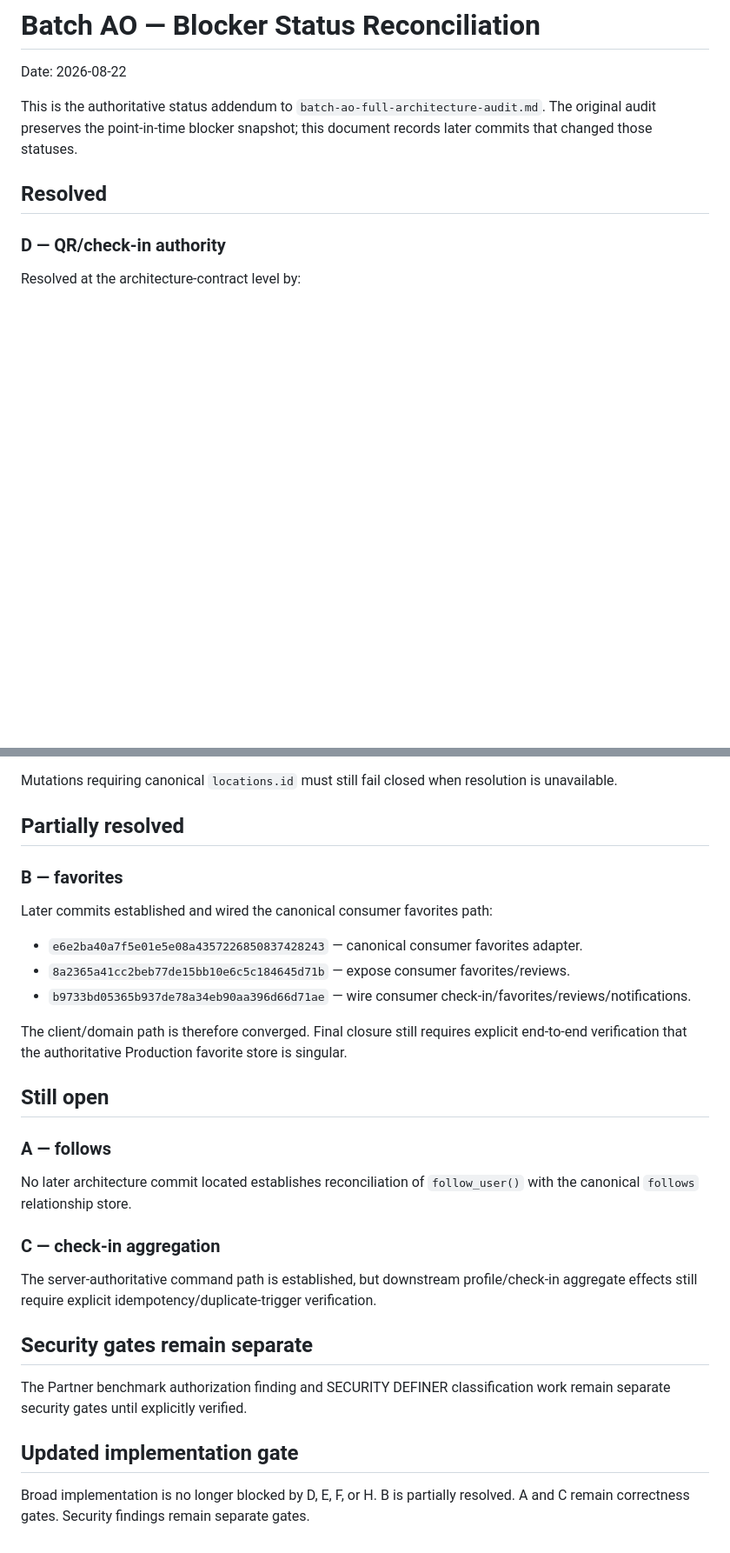
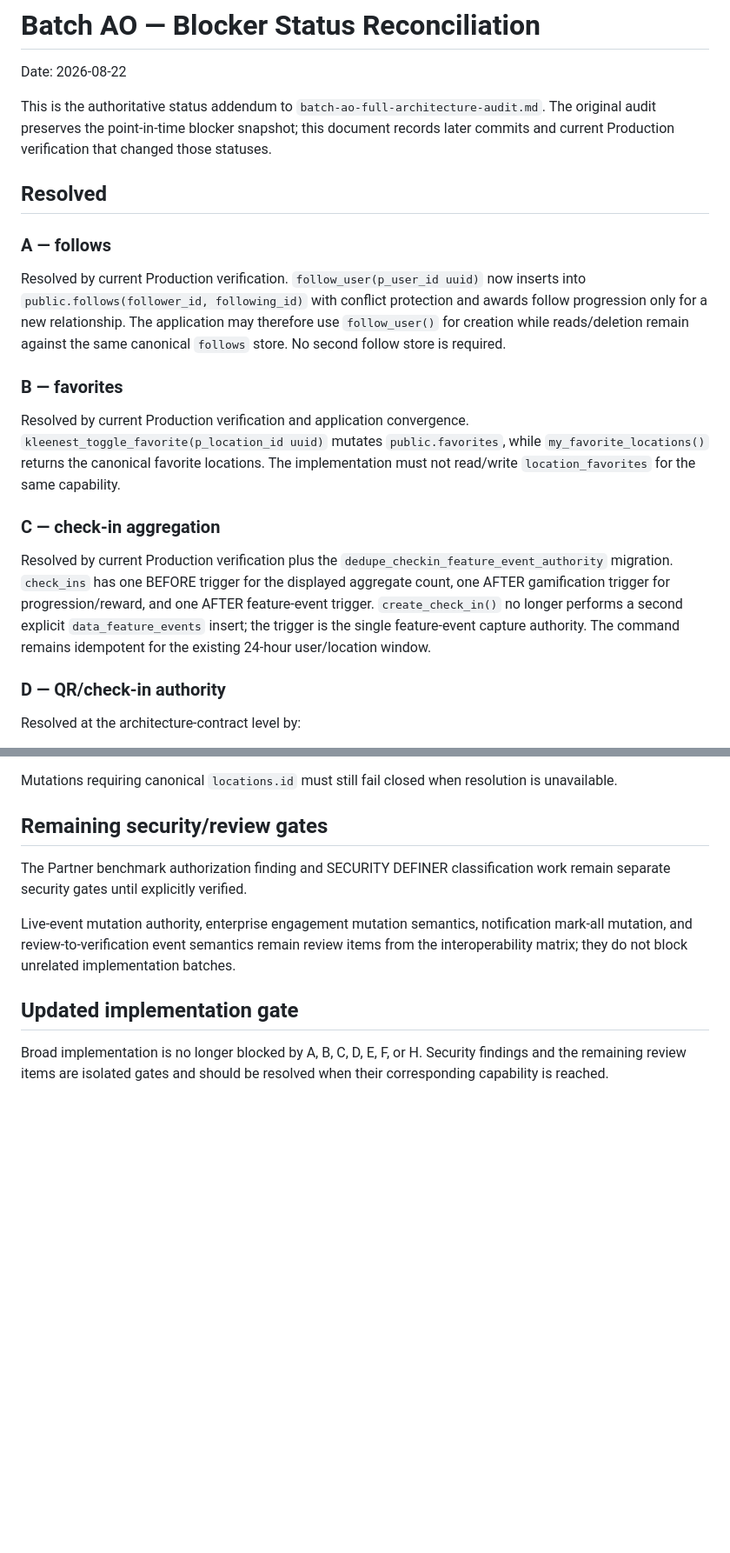
Before and after one commit to matthagersenior/Kleenest_Architecture, a Markdown page: docs/audits/batch-ao-blocker-status-reconciliation.md, 2 parts joined by grey strips. Shown at 87% size. GitHub-like rendering; blank space fills up the shorter version.

Commit message:
architecture: reconcile resolved follow favorite and check-in blockers

```diff
--- a/docs/audits/batch-ao-blocker-status-reconciliation.md
+++ b/docs/audits/batch-ao-blocker-status-reconciliation.md
@@ -2,9 +2,21 @@
 
 Date: 2026-08-22
 
-This is the authoritative status addendum to `batch-ao-full-architecture-audit.md`. The original audit preserves the point-in-time blocker snapshot; this document records later commits that changed those statuses.
+This is the authoritative status addendum to `batch-ao-full-architecture-audit.md`. The original audit preserves the point-in-time blocker snapshot; this document records later commits and current Production verification that changed those statuses.
 
 ## Resolved
+
+### A — follows
+
+Resolved by current Production verification. `follow_user(p_user_id uuid)` now inserts into `public.follows(follower_id, following_id)` with conflict protection and awards follow progression only for a new relationship. The application may therefore use `follow_user()` for creation while reads/deletion remain against the same canonical `follows` store. No second follow store is required.
+
+### B — favorites
+
+Resolved by current Production verification and application convergence. `kleenest_toggle_favorite(p_location_id uuid)` mutates `public.favorites`, while `my_favorite_locations()` returns the canonical favorite locations. The implementation must not read/write `location_favorites` for the same capability.
+
+### C — check-in aggregation
+
+Resolved by current Production verification plus the `dedupe_checkin_feature_event_authority` migration. `check_ins` has one BEFORE trigger for the displayed aggregate count, one AFTER gamification trigger for progression/reward, and one AFTER feature-event trigger. `create_check_in()` no longer performs a second explicit `data_feature_events` insert; the trigger is the single feature-event capture authority. The command remains idempotent for the existing 24-hour user/location window.
 
 ### D — QR/check-in authority
 
@@ -35,32 +47,12 @@ Resolved for the canonical adapter path by:
 
 Mutations requiring canonical `locations.id` must still fail closed when resolution is unavailable.
 
-## Partially resolved
-
-### B — favorites
-
-Later commits established and wired the canonical consumer favorites path:
-
-- `e6e2ba40a7f5e01e5e08a4357226850837428243` — canonical consumer favorites adapter.
-- `8a2365a41cc2beb77de15bb10e6c5c184645d71b` — expose consumer favorites/reviews.
-- `b9733bd05365b937de78a34eb90aa396d66d71ae` — wire consumer check-in/favorites/reviews/notifications.
-
-The client/domain path is therefore converged. Final closure still requires explicit end-to-end verification that the authoritative Production favorite store is singular.
-
-## Still open
-
-### A — follows
-
-No later architecture commit located establishes reconciliation of `follow_user()` with the canonical `follows` relationship store.
-
-### C — check-in aggregation
-
-The server-authoritative command path is established, but downstream profile/check-in aggregate effects still require explicit idempotency/duplicate-trigger verification.
-
-## Security gates remain separate
+## Remaining security/review gates
 
 The Partner benchmark authorization finding and SECURITY DEFINER classification work remain separate security gates until explicitly verified.
 
+Live-event mutation authority, enterprise engagement mutation semantics, notification mark-all mutation, and review-to-verification event semantics remain review items from the interoperability matrix; they do not block unrelated implementation batches.
+
 ## Updated implementation gate
 
-Broad implementation is no longer blocked by D, E, F, or H. B is partially resolved. A and C remain correctness gates. Security findings remain separate gates.
+Broad implementation is no longer blocked by A, B, C, D, E, F, or H. Security findings and the remaining review items are isolated gates and should be resolved when their corresponding capability is reached.
```
